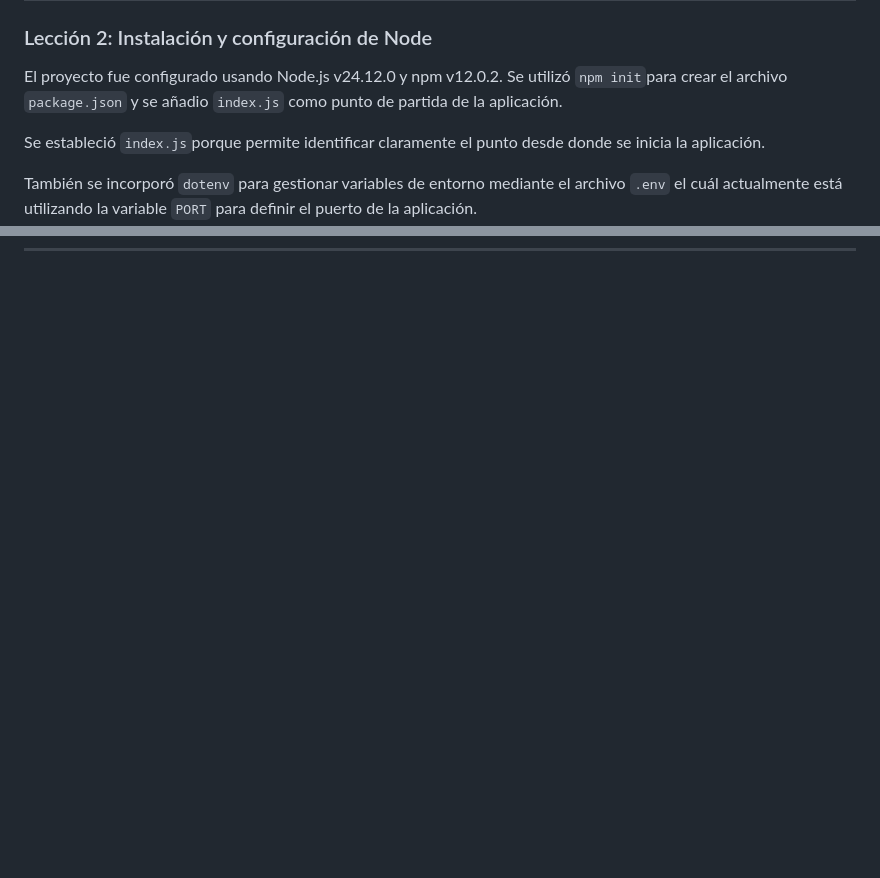
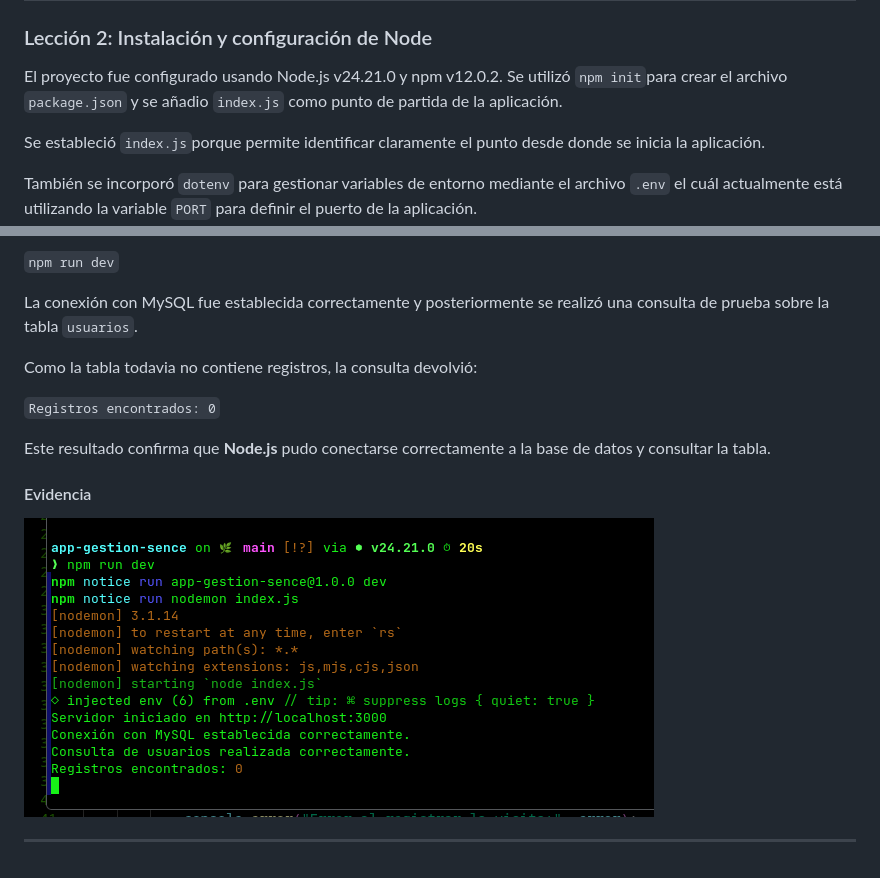
Before and after one commit to AlxDRF616/app-gestion-sence, a Markdown page: README.md, 2 parts joined by grey strips. Rendered like a GitHub page; pictures changed too: docs/captura-enlace-sql-L1-M7.png (added); blank space fills up the shorter version.

```diff
--- a/README.md
+++ b/README.md
@@ -32,7 +32,7 @@ Se utiliza principalmente para desarrollar aplicaciones y servicios del lado del
 ---
 
 ### Lección 2: Instalación y configuración de Node
-El proyecto fue configurado usando Node.js v24.12.0 y npm v12.0.2. Se utilizó `npm init`para crear el archivo `package.json`
+El proyecto fue configurado usando Node.js v24.21.0 y npm v12.0.2. Se utilizó `npm init`para crear el archivo `package.json`
 y se añadio `index.js` como punto de partida de la aplicación.
 
 Se estableció `index.js`porque permite identificar claramente el punto desde donde se inicia la aplicación.
@@ -214,0 +275,15 @@ Se comprobó que:
+`npm run dev`
+
+La conexión con MySQL fue establecida correctamente y posteriormente se realizó una consulta de prueba sobre la tabla `usuarios`.
+
+Como la tabla todavia no contiene registros, la consulta devolvió:
+
+`Registros encontrados: 0`
+
+Este resultado confirma que **Node.js** pudo conectarse correctamente a la base de datos y consultar la tabla.
+
+#### Evidencia
+
+![captura-enlace-sql-L1-M7.png](/docs/captura-enlace-sql-L1-M7.png)
+
+---
```
Also changed, not shown: other parts of README.md (+63 -3 lines), 4 other files.
